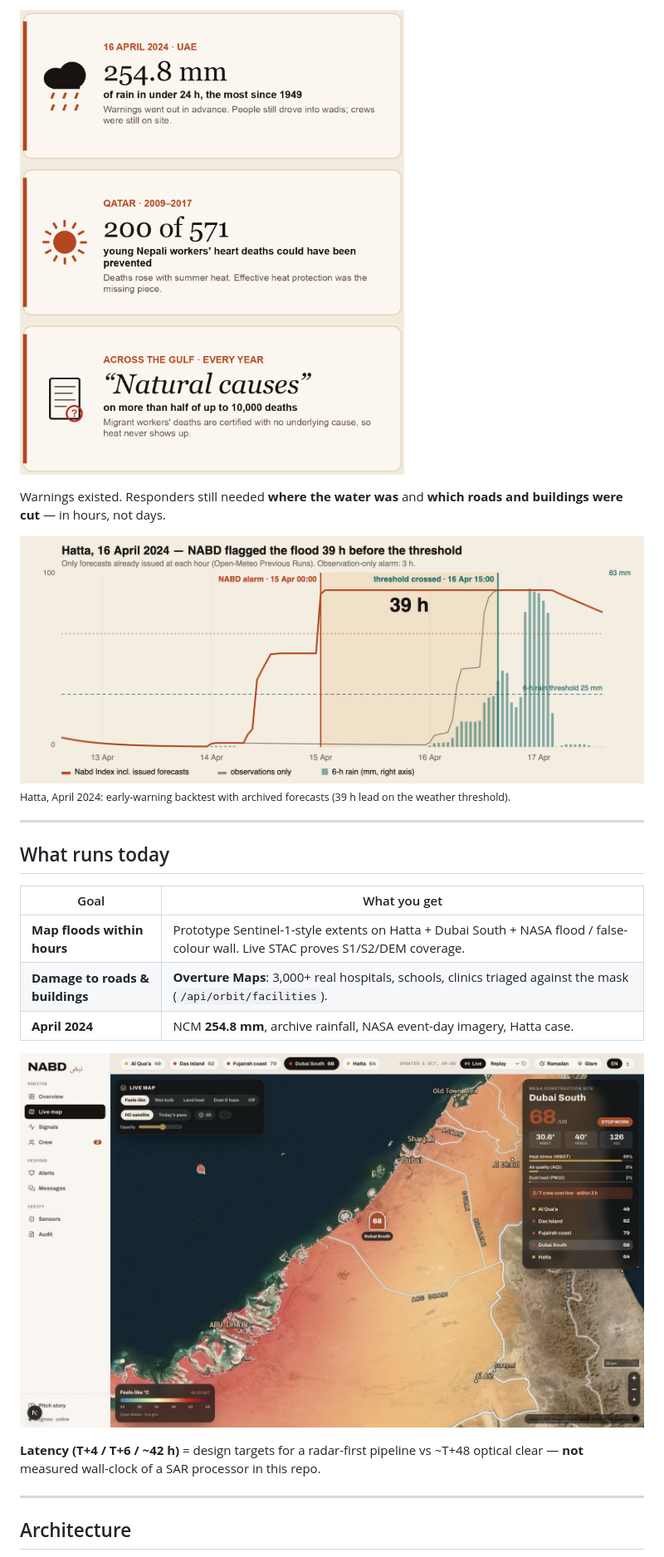
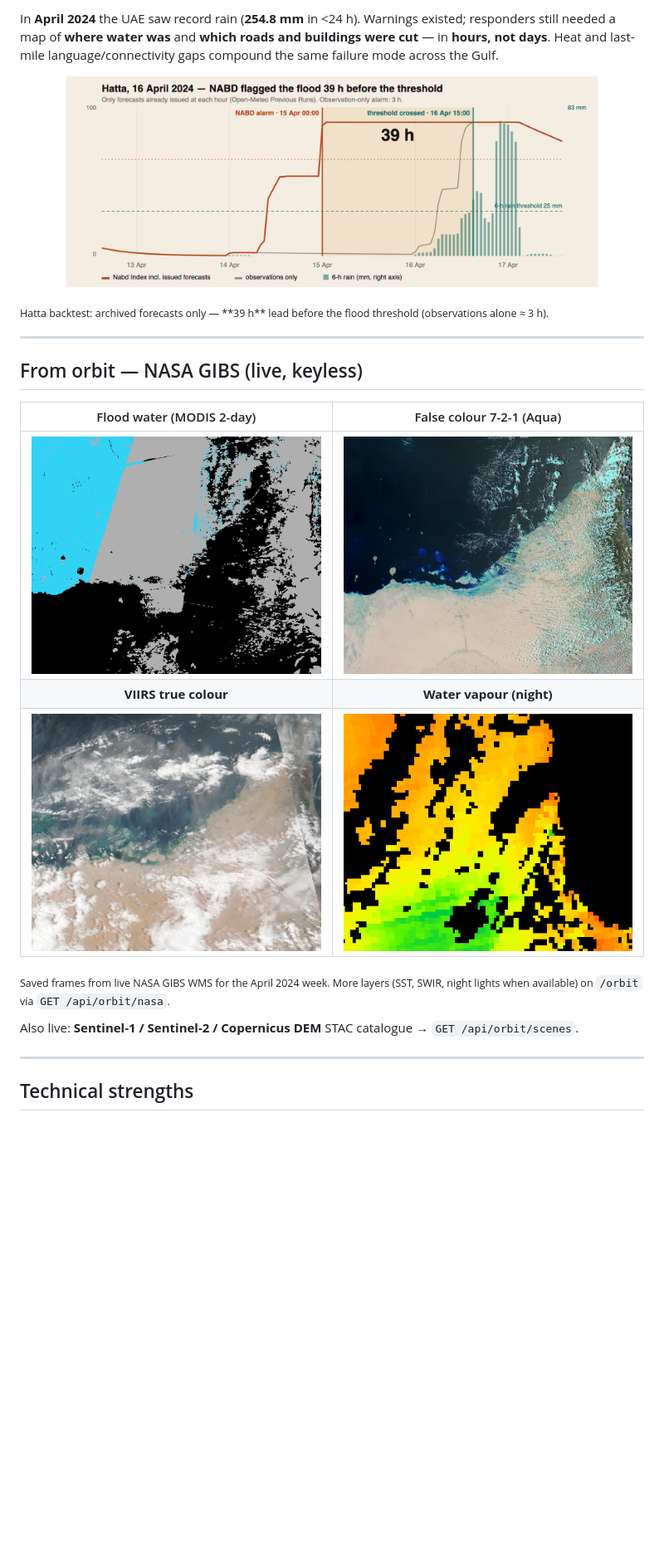
Before and after one commit to Shreeya1-pixel/Qwen_Supernova, a Markdown page: README.md, the part around one of its changes. Shown at 83% size. GitHub-like rendering; pictures changed too: docs/img/nasa-false721.jpg, docs/img/nasa-flood.png, docs/img/nasa-truecolor.jpg; blank space fills up the shorter version.

```diff
--- a/README.md
+++ b/README.md
@@ -41,26 +60,24 @@ Connected to **NASA GIBS WMS** (keyless). These frames are real GetMap pulls for
 
-![April 2024 stories](docs/img/problem-stories.png)
+In **April 2024** the UAE saw record rain (**254.8 mm** in &lt;24 h). Warnings existed; responders still needed a map of **where water was** and **which roads and buildings were cut** — in **hours, not days**. Heat and last-mile language/connectivity gaps compound the same failure mode across the Gulf.
 
-Warnings existed. Responders still needed **where the water was** and **which roads and buildings were cut** — in hours, not days.
-
-![Hatta flood validation](docs/img/validation-flood.png)
-<sub>Hatta, April 2024: early-warning backtest with archived forecasts (39 h lead on the weather threshold).</sub>
+<p align="center"><img src="docs/img/validation-flood.png" width="640" alt="Hatta April 2024 flood early-warning backtest"></p>
+<sub>Hatta backtest: archived forecasts only — **39 h** lead before the flood threshold (observations alone ≈ 3 h).</sub>
 
 ---
 
-## What runs today
+## From orbit — NASA GIBS (live, keyless)
 
-| Goal | What you get |
-|---|---|
-| **Map floods within hours** | Prototype Sentinel-1-style extents on Hatta + Dubai South + NASA flood / false-colour wall. Live STAC proves S1/S2/DEM coverage. |
-| **Damage to roads & buildings** | **Overture Maps**: 3,000+ real hospitals, schools, clinics triaged against the mask (`/api/orbit/facilities`). |
-| **April 2024** | NCM **254.8 mm**, archive rainfall, NASA event-day imagery, Hatta case. |
+| Flood water (MODIS 2-day) | False colour 7-2-1 (Aqua) |
+|:---:|:---:|
+| <img src="docs/img/nasa-flood.png" width="360" alt="NASA MODIS flood"> | <img src="docs/img/nasa-false721.jpg" width="360" alt="NASA false colour"> |
+| **VIIRS true colour** | **Water vapour (night)** |
+| <img src="docs/img/nasa-truecolor.jpg" width="360" alt="NASA VIIRS true colour"> | <img src="docs/img/nasa-vapor.png" width="360" alt="NASA water vapour"> |
 
-![Live map](docs/img/live-map.jpg)
+<sub>Saved frames from live NASA GIBS WMS for the April 2024 week. More layers (SST, SWIR, night lights when available) on `/orbit` via `GET /api/orbit/nasa`.</sub>
 
-**Latency (T+4 / T+6 / ~42 h)** = design targets for a radar-first pipeline vs ~T+48 optical clear — **not** measured wall-clock of a SAR processor in this repo.
+Also live: **Sentinel-1 / Sentinel-2 / Copernicus DEM** STAC catalogue → `GET /api/orbit/scenes`.
 
 ---
 
-## Architecture
+## Technical strengths
 
```
Also changed, not shown: other parts of README.md (+94 -36 lines), docs/img/nasa-night.png (deleted), docs/img/nasa-swir.jpg (deleted).
